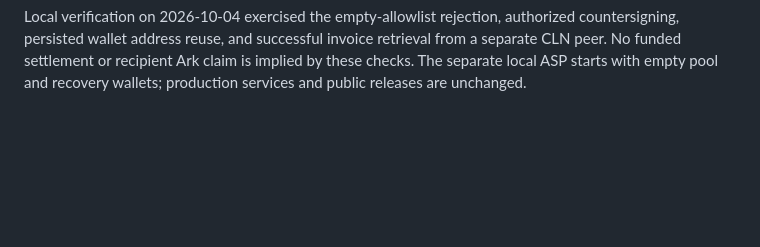
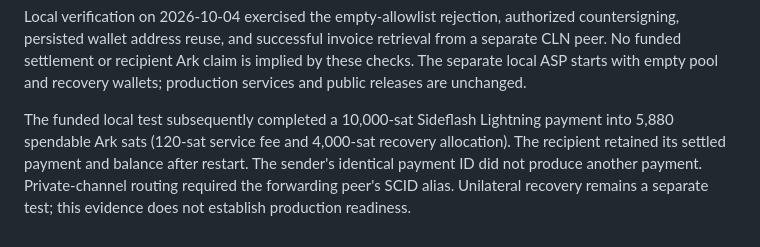
Before and after one commit to connorslab/paperclip-asp, a Markdown page: docs/sideflash.md, the part around the change. Drawn GitHub-style; blank space fills up the shorter version.

Commit message:
Record funded Sideflash receive verification

```diff
--- a/docs/sideflash.md
+++ b/docs/sideflash.md
@@ -87,3 +87,10 @@ authorized countersigning, persisted wallet address reuse, and successful
 invoice retrieval from a separate CLN peer. No funded settlement or recipient
 Ark claim is implied by these checks. The separate local ASP starts with empty
 pool and recovery wallets; production services and public releases are unchanged.
+
+The funded local test subsequently completed a 10,000-sat Sideflash Lightning
+payment into 5,880 spendable Ark sats (120-sat service fee and 4,000-sat recovery
+allocation). The recipient retained its settled payment and balance after restart.
+The sender's identical payment ID did not produce another payment. Private-channel
+routing required the forwarding peer's SCID alias. Unilateral recovery remains a
+separate test; this evidence does not establish production readiness.
```
